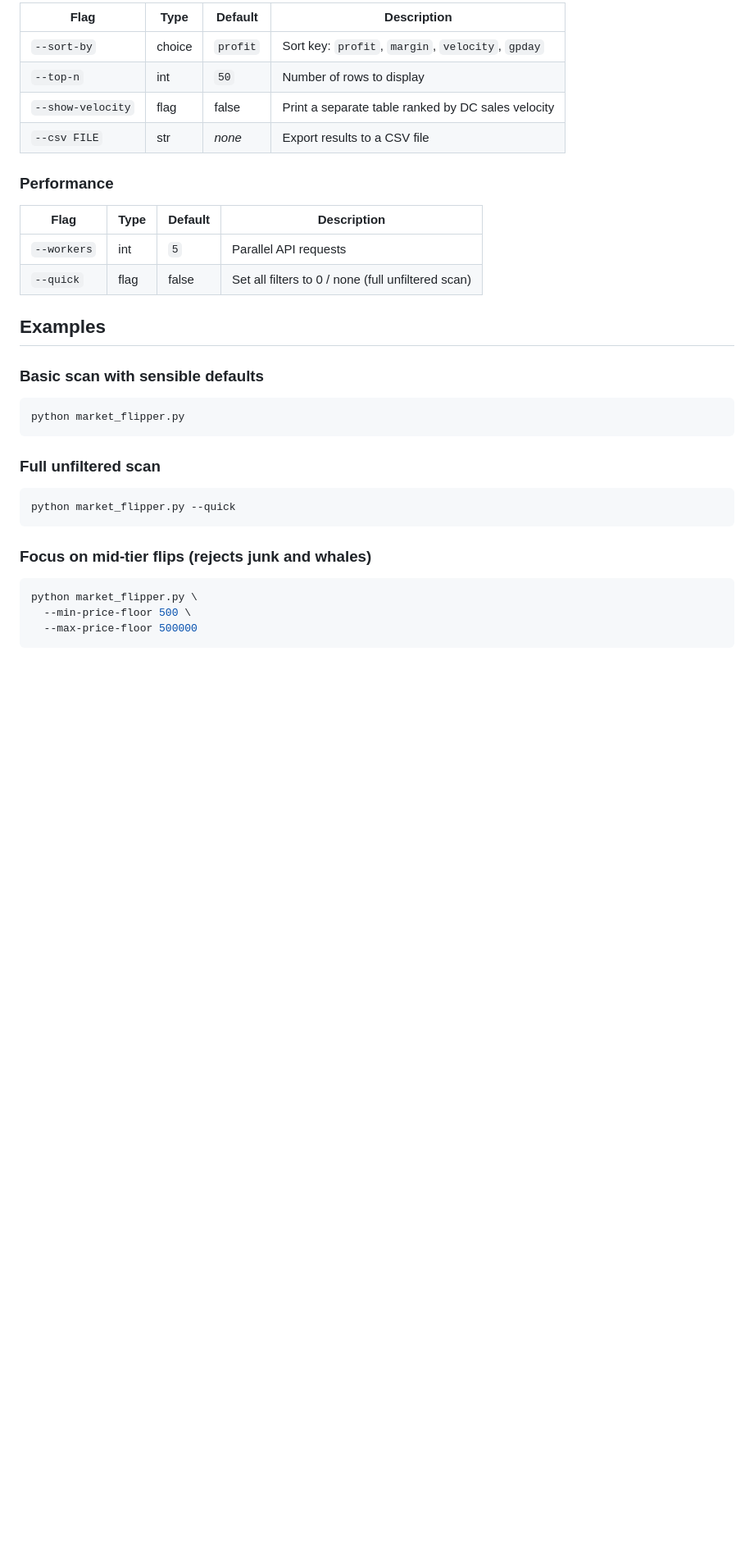
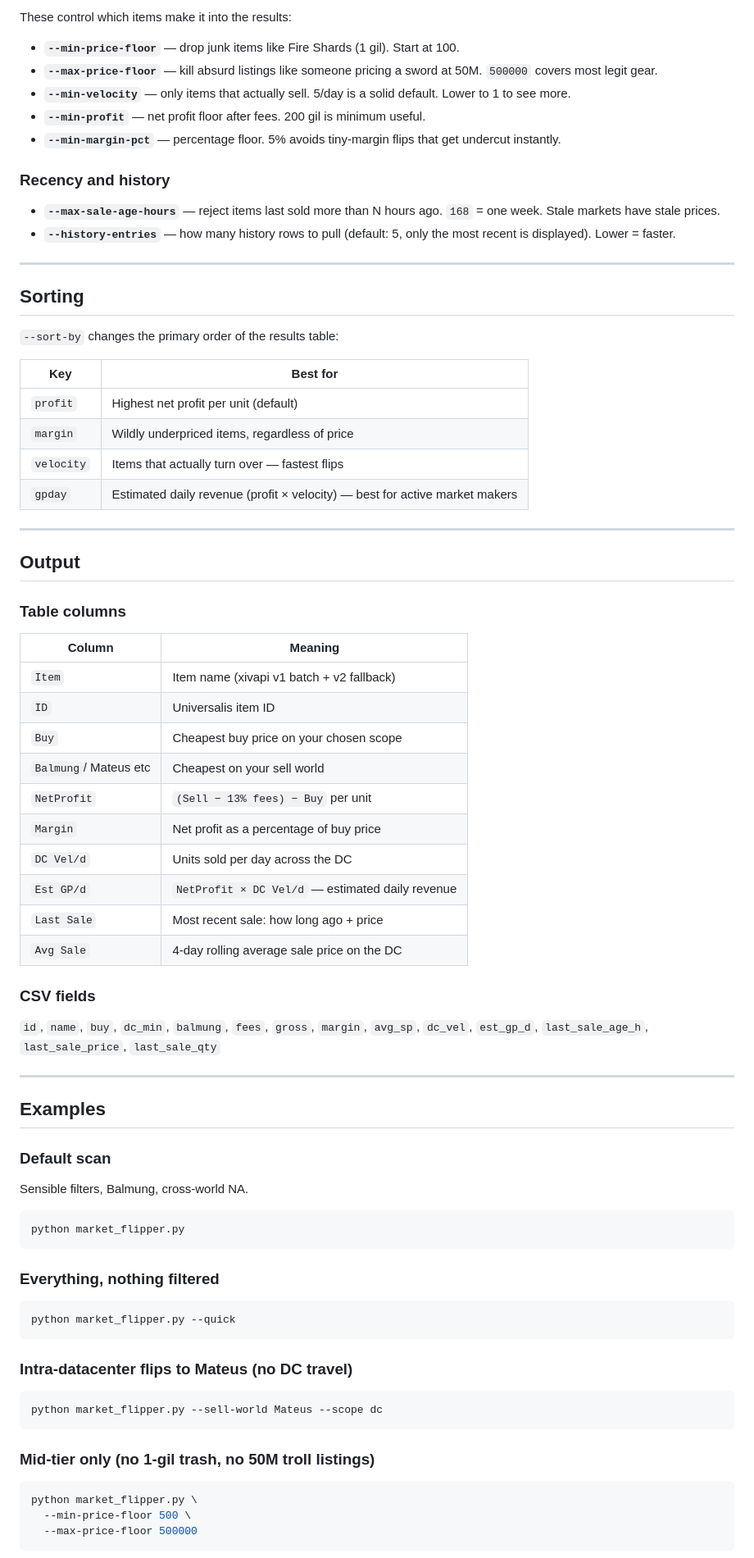
Before and after one commit to Mochi-and-Leah-s-Funtimes/ffxiv-scripts, a Markdown page: README.md, the part around one of its changes. Shown at 82% size. Rendered like a GitHub page; blank space fills up the shorter version.

````diff
--- a/README.md
+++ b/README.md
@@ -69,31 +64,74 @@ History is fetched **only for candidates**, not all 16K marketable items. The sc
 
-| Flag | Type | Default | Description |
-|---|---|---|---|
-| `--sort-by` | choice | `profit` | Sort key: `profit`, `margin`, `velocity`, `gpday` |
-| `--top-n` | int | `50` | Number of rows to display |
-| `--show-velocity` | flag | false | Print a separate table ranked by DC sales velocity |
-| `--csv FILE` | str | *none* | Export results to a CSV file |
+These control which items make it into the results:
 
-### Performance
+- **`--min-price-floor`** — drop junk items like Fire Shards (1 gil). Start at 100.
+- **`--max-price-floor`** — kill absurd listings like someone pricing a sword at 50M. `500000` covers most legit gear.
+- **`--min-velocity`** — only items that actually sell. 5/day is a solid default. Lower to 1 to see more.
+- **`--min-profit`** — net profit floor after fees. 200 gil is minimum useful.
+- **`--min-margin-pct`** — percentage floor. 5% avoids tiny-margin flips that get undercut instantly.
 
-| Flag | Type | Default | Description |
-|---|---|---|---|
-| `--workers` | int | `5` | Parallel API requests |
-| `--quick` | flag | false | Set all filters to 0 / none (full unfiltered scan) |
+### Recency and history
+
+- **`--max-sale-age-hours`** — reject items last sold more than N hours ago. `168` = one week. Stale markets have stale prices.
+- **`--history-entries`** — how many history rows to pull (default: 5, only the most recent is displayed). Lower = faster.
+
+---
+
+## Sorting
+
+`--sort-by` changes the primary order of the results table:
+
+| Key | Best for |
+|---|---|
+| `profit` | Highest net profit per unit (default) |
+| `margin` | Wildly underpriced items, regardless of price |
+| `velocity` | Items that actually turn over — fastest flips |
+| `gpday` | Estimated daily revenue (profit × velocity) — best for active market makers |
+
+---
+
+## Output
+
+### Table columns
+
+| Column | Meaning |
+|---|---|
+| `Item` | Item name (xivapi v1 batch + v2 fallback) |
+| `ID` | Universalis item ID |
+| `Buy` | Cheapest buy price on your chosen scope |
+| `Balmung`/ Mateus etc | Cheapest on your sell world |
+| `NetProfit` | `(Sell − 13% fees) − Buy` per unit |
+| `Margin` | Net profit as a percentage of buy price |
+| `DC Vel/d` | Units sold per day across the DC |
+| `Est GP/d` | `NetProfit × DC Vel/d` — estimated daily revenue |
+| `Last Sale` | Most recent sale: how long ago + price |
+| `Avg Sale` | 4-day rolling average sale price on the DC |
+
+### CSV fields
+
+`id`, `name`, `buy`, `dc_min`, `balmung`, `fees`, `gross`, `margin`, `avg_sp`, `dc_vel`, `est_gp_d`, `last_sale_age_h`, `last_sale_price`, `last_sale_qty`
+
+---
 
 ## Examples
 
-### Basic scan with sensible defaults
+### Default scan
+Sensible filters, Balmung, cross-world NA.
 ```bash
 python market_flipper.py
 ```
 
-### Full unfiltered scan
+### Everything, nothing filtered
 ```bash
 python market_flipper.py --quick
 ```
 
-### Focus on mid-tier flips (rejects junk and whales)
+### Intra-datacenter flips to Mateus (no DC travel)
+```bash
+python market_flipper.py --sell-world Mateus --scope dc
+```
+
+### Mid-tier only (no 1-gil trash, no 50M troll listings)
 ```bash
 python market_flipper.py \
   --min-price-floor 500 \
````
Also changed, not shown: other parts of README.md (+52 -95 lines).
